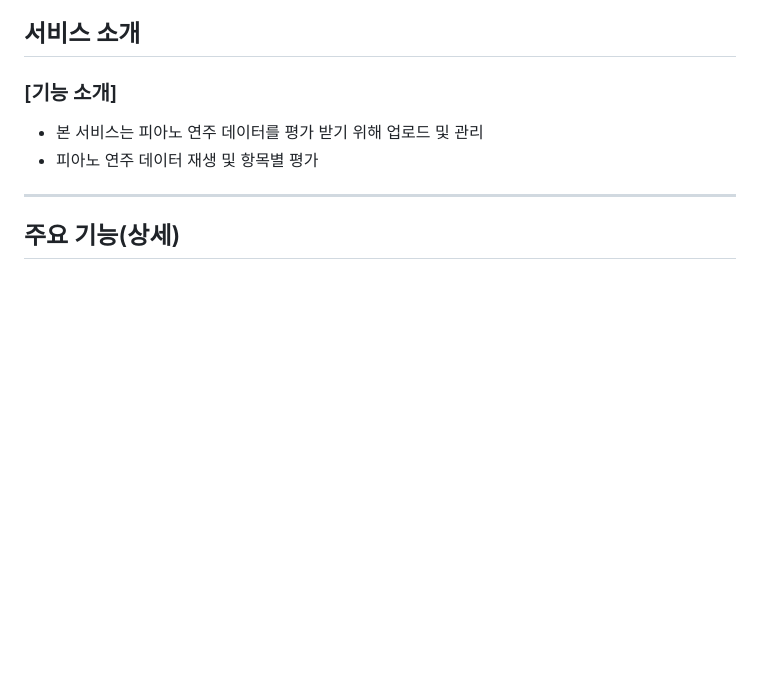
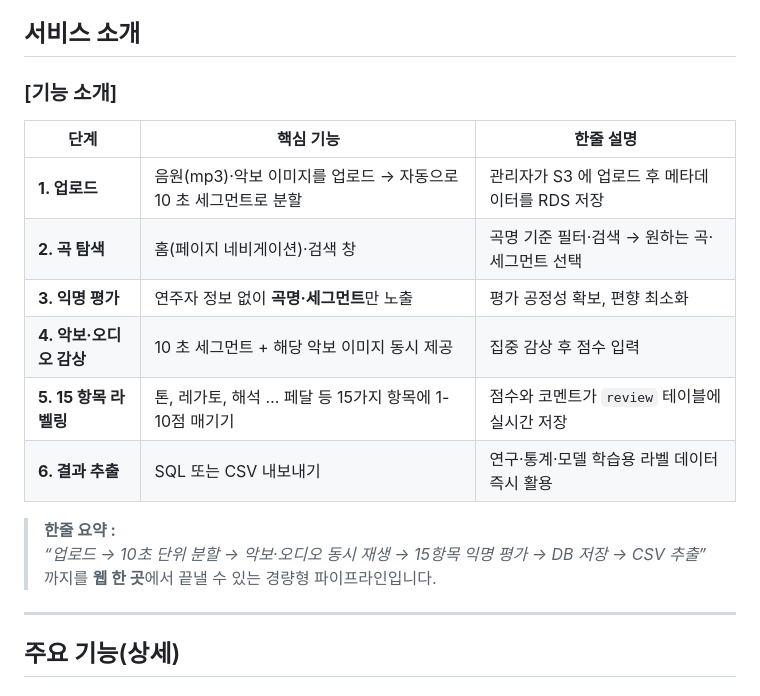
Before and after one commit to dalabdgw/Piano_Performance_Evaluation_Application, a Markdown page: temporary/README.md, the part around one of its changes. Rendered like a GitHub page; blank space fills up the shorter version.

```diff
--- a/temporary/README.md
+++ b/temporary/README.md
@@ -19,8 +19,18 @@
 ## 서비스 소개
 
 ### [**기능 소개**]
-- 본 서비스는 피아노 연주 데이터를 평가 받기 위해 업로드 및 관리
-- 피아노 연주 데이터 재생 및 항목별 평가
+
+| 단계 | 핵심 기능 | 한줄 설명 |
+|------|-----------|-----------|
+| **1. 업로드** | 음원(mp3)·악보 이미지를 업로드 → 자동으로 10 초 세그먼트로 분할 | 관리자가 S3 에 업로드 후 메타데이터를 RDS 저장 |
+| **2. 곡 탐색** | 홈(페이지 네비게이션)·검색 창 | 곡명 기준 필터·검색 → 원하는 곡·세그먼트 선택 |
+| **3. 익명 평가** | 연주자 정보 없이 **곡명·세그먼트**만 노출 | 평가 공정성 확보, 편향 최소화 |
+| **4. 악보·오디오 감상** | 10 초 세그먼트 + 해당 악보 이미지 동시 제공 | 집중 감상 후 점수 입력 |
+| **5. 15 항목 라벨링** | 톤, 레가토, 해석 … 페달 등 15가지 항목에 1-10점 매기기 | 점수와 코멘트가 `review` 테이블에 실시간 저장 |
+| **6. 결과 추출** | SQL 또는 CSV 내보내기 | 연구·통계·모델 학습용 라벨 데이터 즉시 활용 |
+
+> **한줄 요약 :**
+> *“업로드 → 10초 단위 분할 → 악보·오디오 동시 재생 → 15항목 익명 평가 → DB 저장 → CSV 추출”* 까지를 **웹 한 곳**에서 끝낼 수 있는 경량형 파이프라인입니다.
 
 ---
 
```
Also changed, not shown: other parts of temporary/README.md (+5 -5 lines).
